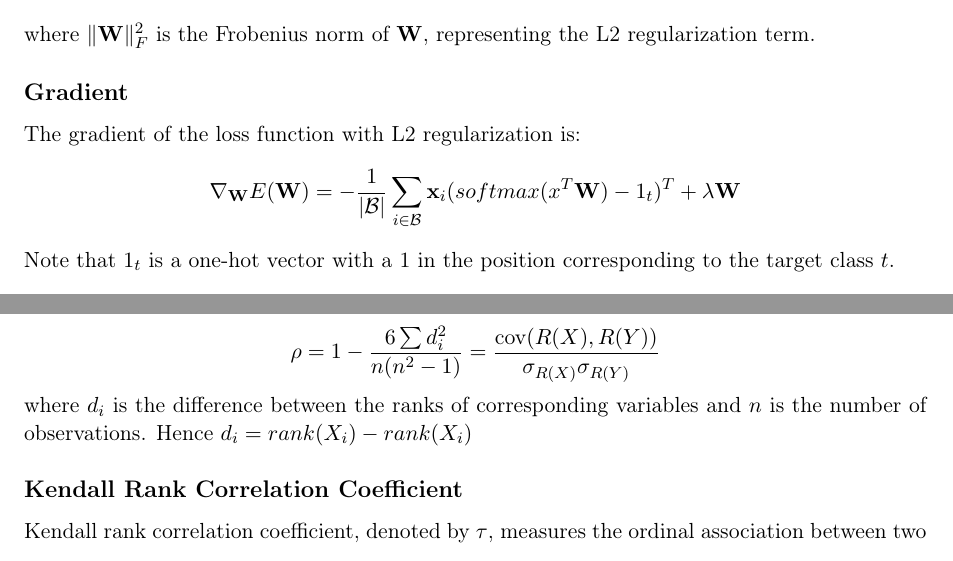
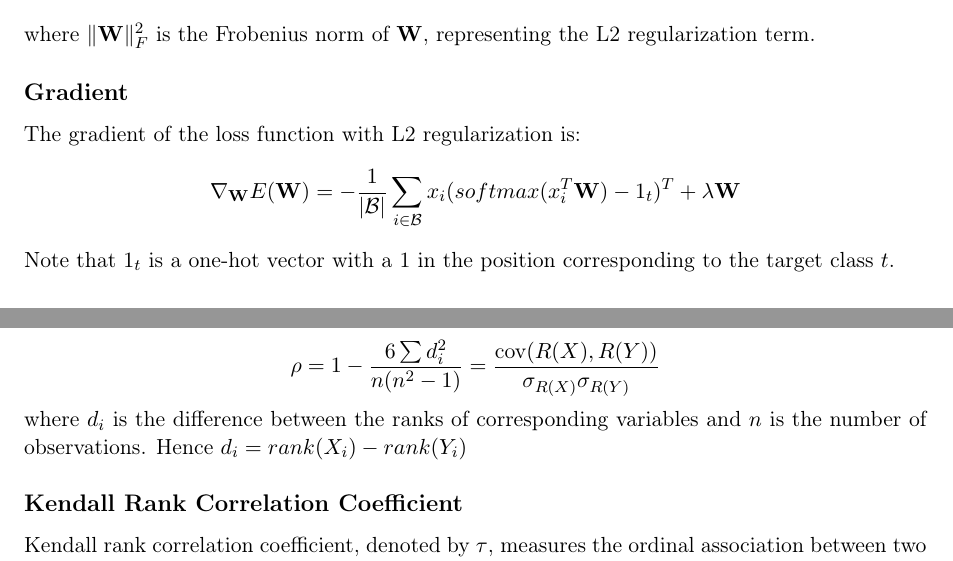
Before and after one commit to Desperadus/mff-ml-exam-prep, a LaTeX problem sheet (ml_exam.tex): two parts of pages 19 and 35 of 53, joined at a grey line, cut so that both start at the same text. Compiled offline with pdfLaTeX.

Commit message:
fix some typos

```diff
--- a/ml_exam.tex
+++ b/ml_exam.tex
@@ -547,7 +547,7 @@ where \( \|\mathbf{W}\|^2_F \) is the Frobenius norm of \( \mathbf{W} \), repres
 \subsection*{Gradient}
 The gradient of the loss function with L2 regularization is:
 \[
-\nabla_{\mathbf{W}} E(\mathbf{W}) = -\frac{1}{|\mathcal{B}|} \sum_{i \in \mathcal{B}} \mathbf{x}_i(softmax(x^T \mathbf{W}) - 1_t)^T + \lambda \mathbf{W}
+\nabla_{\mathbf{W}} E(\mathbf{W}) = -\frac{1}{|\mathcal{B}|} \sum_{i \in \mathcal{B}} x_i(softmax(x_i^T \mathbf{W}) - 1_t)^T + \lambda \mathbf{W}
 \]
 Note that $1_t$ is a one-hot vector with a 1 in the position corresponding to the target class $t$.
 
@@ -1238,7 +1238,7 @@ Spearman's rank correlation coefficient, denoted by \(\rho\), is a nonparametric
 \rho = 1 - \frac{6 \sum d_i^2}{n(n^2 - 1)} = \frac{\text{cov}(R(X), R(Y))}{\sigma_{R(X)} \sigma_{R(Y)}}
 \]
 where \(d_i\) is the difference between the ranks of corresponding variables and \(n\) is the number of observations.
-Hence $d_i = rank(X_i) - rank(X_i)$
+Hence $d_i = rank(X_i) - rank(Y_i)$
 \subsection*{Kendall Rank Correlation Coefficient}
 Kendall rank correlation coefficient, denoted by \(\tau\), measures the ordinal association between two quantities. It is defined as:
 \[
```
